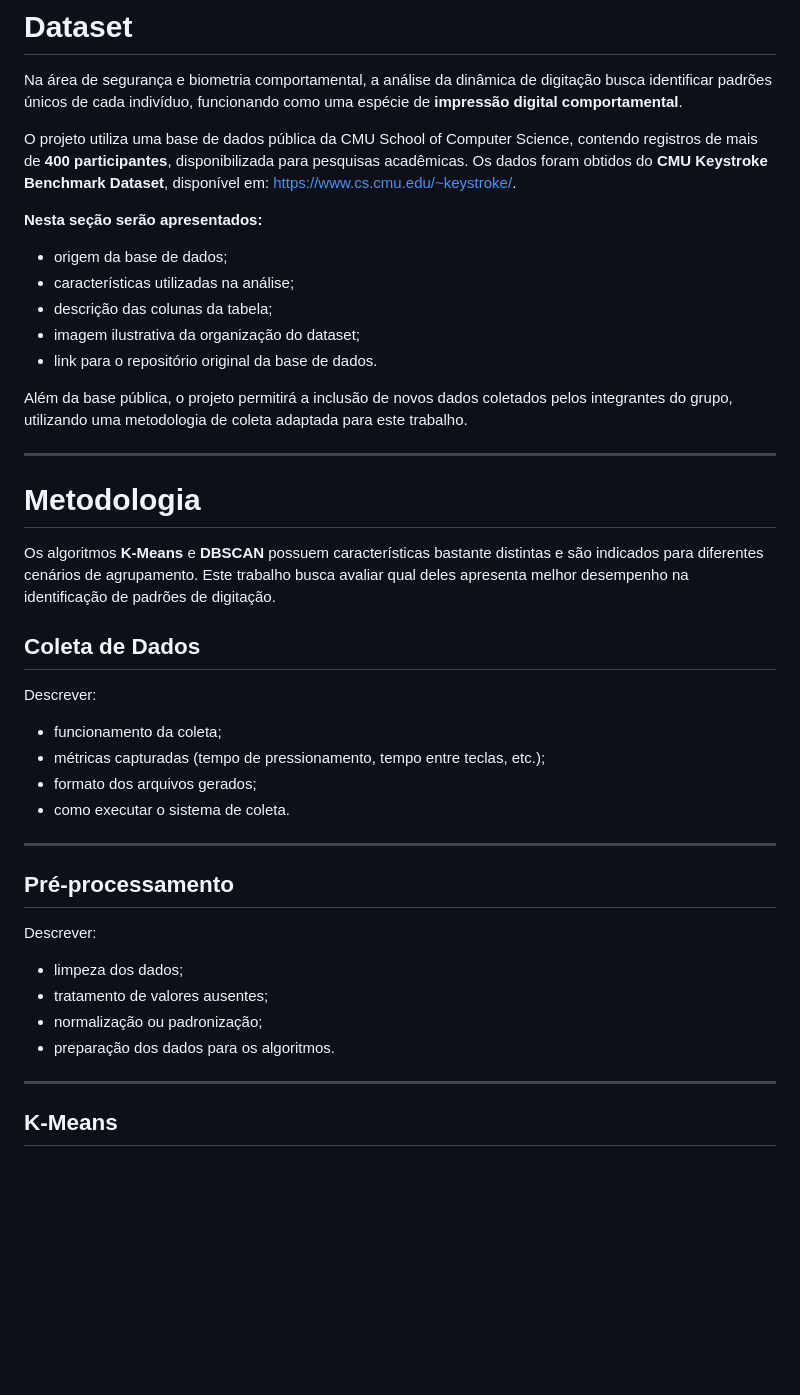
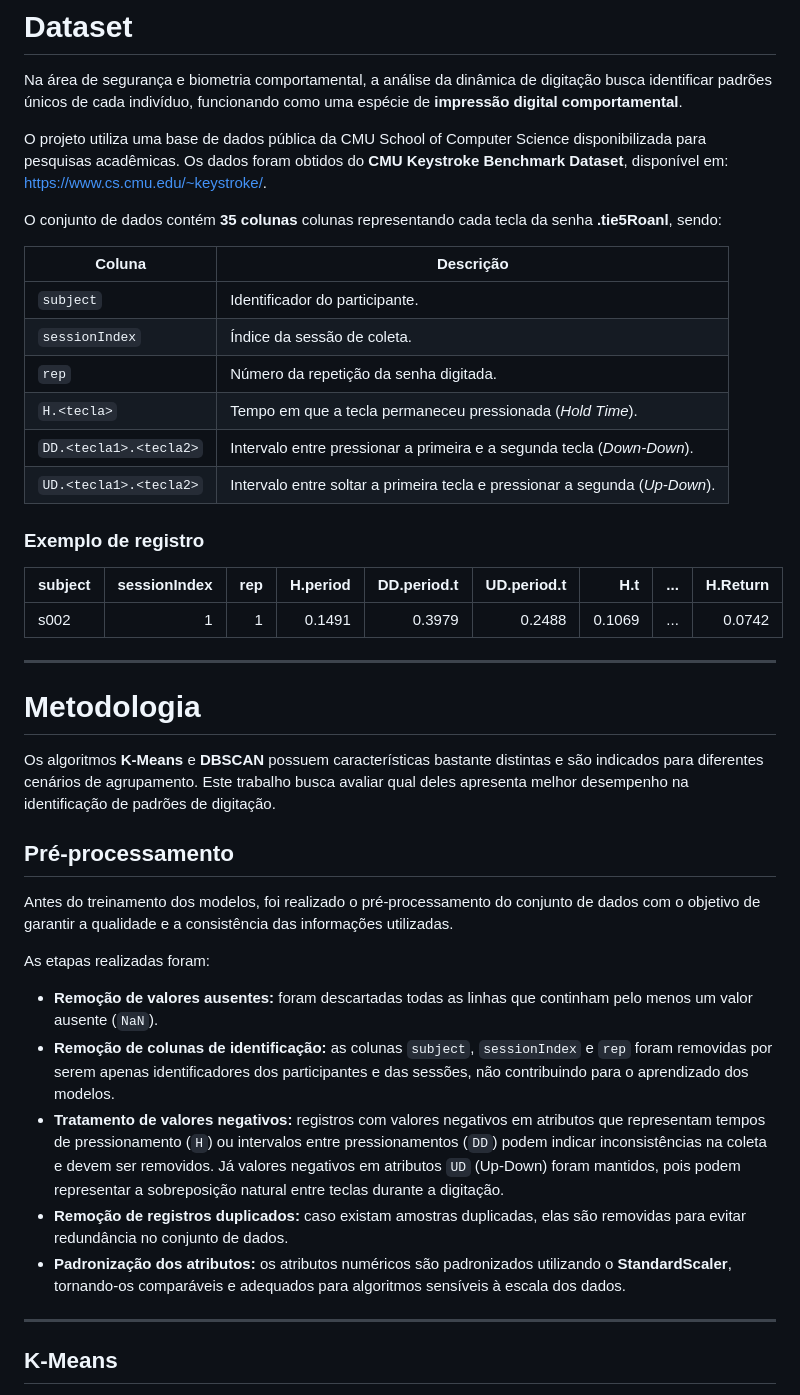
Before and after one commit to nailtonpereira-hue/clustering-KMeans_vs_DBSCAN, a Markdown page: README.md, the part around the change. GitHub-like rendering; blank space fills up the shorter version.

```diff
--- a/README.md
+++ b/README.md
@@ -26,43 +26,41 @@ O objetivo é investigar a capacidade desses algoritmos em identificar padrões
 
 Na área de segurança e biometria comportamental, a análise da dinâmica de digitação busca identificar padrões únicos de cada indivíduo, funcionando como uma espécie de **impressão digital comportamental**.
 
-O projeto utiliza uma base de dados pública da CMU School of Computer Science, contendo registros de mais de **400 participantes**, disponibilizada para pesquisas acadêmicas. Os dados foram obtidos do **CMU Keystroke Benchmark Dataset**, disponível em: <https://www.cs.cmu.edu/~keystroke/>.
+O projeto utiliza uma base de dados pública da CMU School of Computer Science disponibilizada para pesquisas acadêmicas. Os dados foram obtidos do **CMU Keystroke Benchmark Dataset**, disponível em: <https://www.cs.cmu.edu/~keystroke/>.
 
-**Nesta seção serão apresentados:**
+O conjunto de dados contém **35 colunas** colunas representando cada tecla da senha **.tie5Roanl**, sendo:
 
-- origem da base de dados;
-- características utilizadas na análise;
-- descrição das colunas da tabela;
-- imagem ilustrativa da organização do dataset;
-- link para o repositório original da base de dados.
+| Coluna | Descrição |
+|--------|-----------|
+| `subject` | Identificador do participante. |
+| `sessionIndex` | Índice da sessão de coleta. |
+| `rep` | Número da repetição da senha digitada. |
+| `H.<tecla>` | Tempo em que a tecla permaneceu pressionada (*Hold Time*). |
+| `DD.<tecla1>.<tecla2>` | Intervalo entre pressionar a primeira e a segunda tecla (*Down-Down*). |
+| `UD.<tecla1>.<tecla2>` | Intervalo entre soltar a primeira tecla e pressionar a segunda (*Up-Down*). |
 
-Além da base pública, o projeto permitirá a inclusão de novos dados coletados pelos integrantes do grupo, utilizando uma metodologia de coleta adaptada para este trabalho.
+### Exemplo de registro
 
+| subject | sessionIndex | rep | H.period | DD.period.t | UD.period.t | H.t | ... | H.Return |
+|---------|-------------:|----:|---------:|------------:|------------:|----:|-----|---------:|
+| s002 | 1 | 1 | 0.1491 | 0.3979 | 0.2488 | 0.1069 | ... | 0.0742 |
 ---
 
 # Metodologia
 
 Os algoritmos **K-Means** e **DBSCAN** possuem características bastante distintas e são indicados para diferentes cenários de agrupamento. Este trabalho busca avaliar qual deles apresenta melhor desempenho na identificação de padrões de digitação.
 
-## Coleta de Dados
-
-Descrever:
-
-- funcionamento da coleta;
-- métricas capturadas (tempo de pressionamento, tempo entre teclas, etc.);
-- formato dos arquivos gerados;
-- como executar o sistema de coleta.
-
----
-
 ## Pré-processamento
 
-Descrever:
+Antes do treinamento dos modelos, foi realizado o pré-processamento do conjunto de dados com o objetivo de garantir a qualidade e a consistência das informações utilizadas.
 
-- limpeza dos dados;
-- tratamento de valores ausentes;
-- normalização ou padronização;
-- preparação dos dados para os algoritmos.
+As etapas realizadas foram:
+
+- **Remoção de valores ausentes:** foram descartadas todas as linhas que continham pelo menos um valor ausente (`NaN`).
+- **Remoção de colunas de identificação:** as colunas `subject`, `sessionIndex` e `rep` foram removidas por serem apenas identificadores dos participantes e das sessões, não contribuindo para o aprendizado dos modelos.
+- **Tratamento de valores negativos:** registros com valores negativos em atributos que representam tempos de pressionamento (`H`) ou intervalos entre pressionamentos (`DD`) podem indicar inconsistências na coleta e devem ser removidos. Já valores negativos em atributos `UD` (Up-Down) foram mantidos, pois podem representar a sobreposição natural entre teclas durante a digitação.
+- **Remoção de registros duplicados:** caso existam amostras duplicadas, elas são removidas para evitar redundância no conjunto de dados.
+- **Padronização dos atributos:** os atributos numéricos são padronizados utilizando o **StandardScaler**, tornando-os comparáveis e adequados para algoritmos sensíveis à escala dos dados.
 
 ---
 
```
